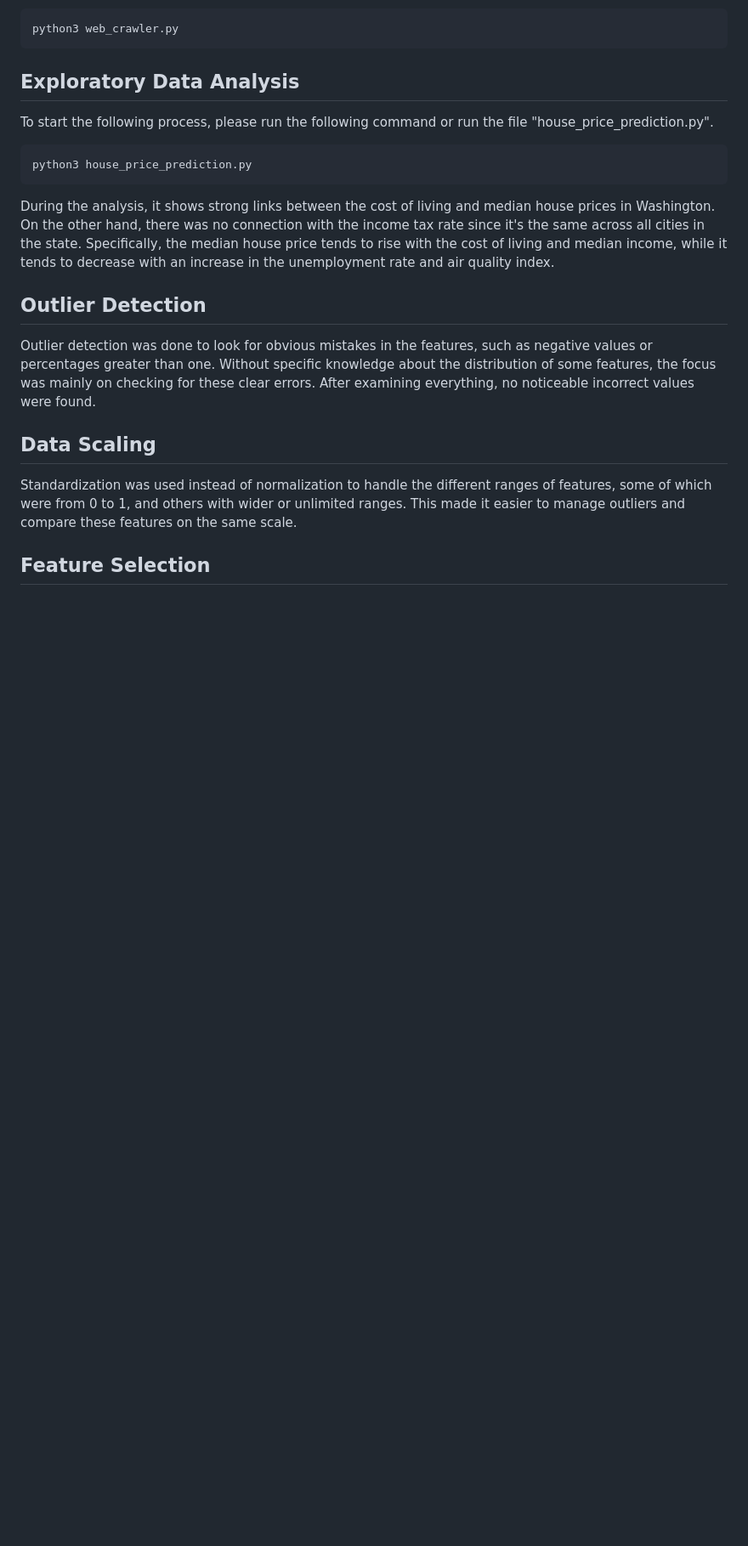
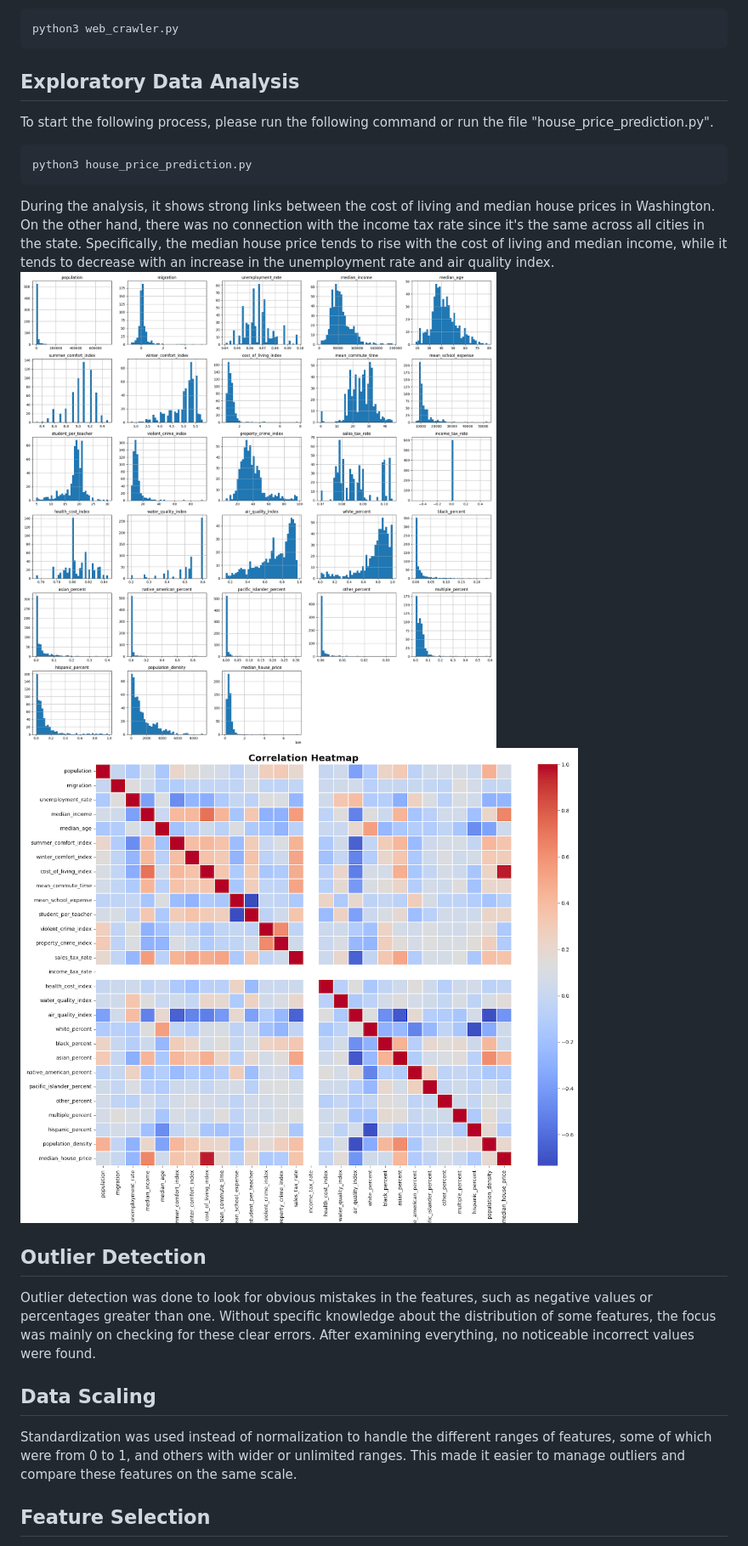
Before and after one commit to jhuang678/WA_House_Price_Predictor, a Markdown page: README.md, the part around the change. Shown at 85% size. Drawn GitHub-style; blank space fills up the shorter version.

````diff
--- a/README.md
+++ b/README.md
@@ -20,7 +20,8 @@ python3 house_price_prediction.py
 ```
 
 During the analysis, it shows strong links between the cost of living and median house prices in Washington. On the other hand, there was no connection with the income tax rate since it's the same across all cities in the state. Specifically, the median house price tends to rise with the cost of living and median income, while it tends to decrease with an increase in the unemployment rate and air quality index.
-
+![hist](hist.png)
+![corr](corr.png)
 
 ## Outlier Detection
 
````
